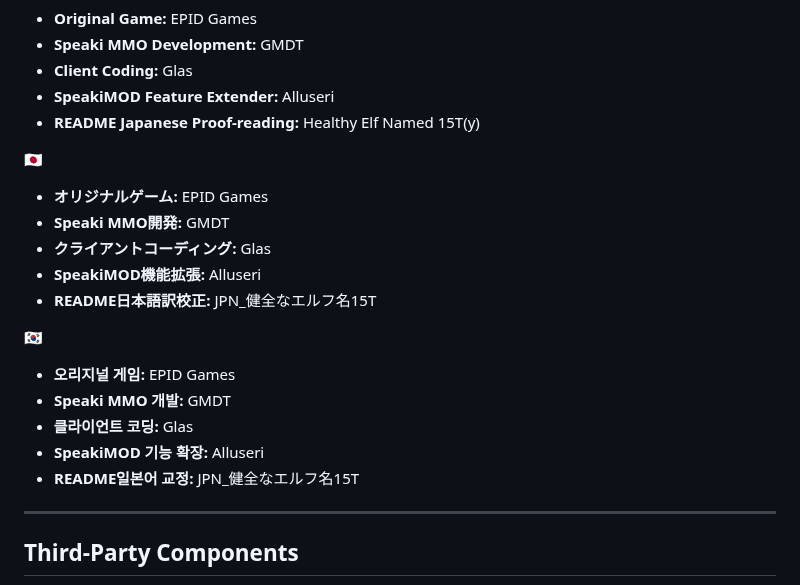
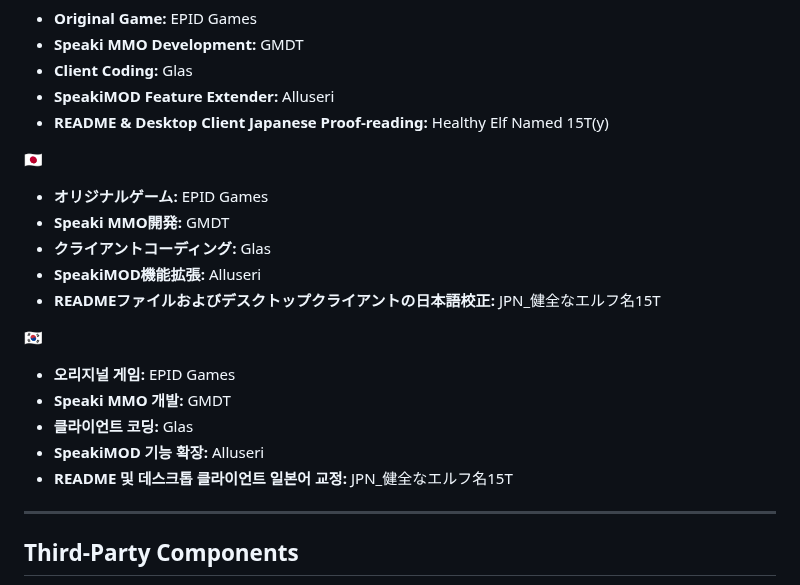
Before and after one commit to DJTOMATO/SpeakiRPG, a Markdown page: README.md, the part around the change. GitHub-like rendering.

Commit message:
Update Japanese proof-reading credits in README

```diff
--- a/README.md
+++ b/README.md
@@ -401,21 +401,21 @@ npm start
 * **Speaki MMO Development:** GMDT
 * **Client Coding:** Glas
 * **SpeakiMOD Feature Extender:** Alluseri
-* **README Japanese Proof-reading:** Healthy Elf Named 15T(y)
+* **README & Desktop Client Japanese Proof-reading:** Healthy Elf Named 15T(y)
 
 🇯🇵
 * **オリジナルゲーム:** EPID Games
 * **Speaki MMO開発:** GMDT
 * **クライアントコーディング:** Glas
 * **SpeakiMOD機能拡張:** Alluseri
-* **README日本語訳校正:** JPN_健全なエルフ名15T
+* **READMEファイルおよびデスクトップクライアントの日本語校正:** JPN_健全なエルフ名15T
 
 🇰🇷
 * **오리지널 게임:** EPID Games
 * **Speaki MMO 개발:** GMDT
 * **클라이언트 코딩:** Glas
 * **SpeakiMOD 기능 확장:** Alluseri
-* **README일본어 교정:** JPN_健全なエルフ名15T
+* **README 및 데스크톱 클라이언트 일본어 교정:** JPN_健全なエルフ名15T
 
 ---
 
```
